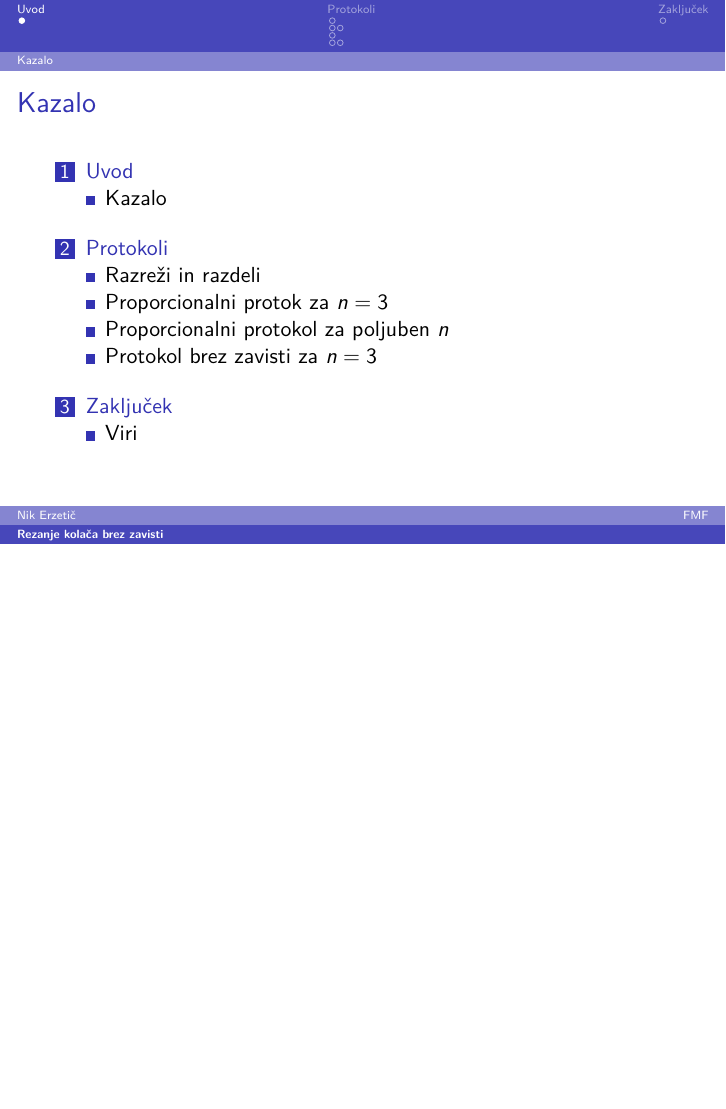
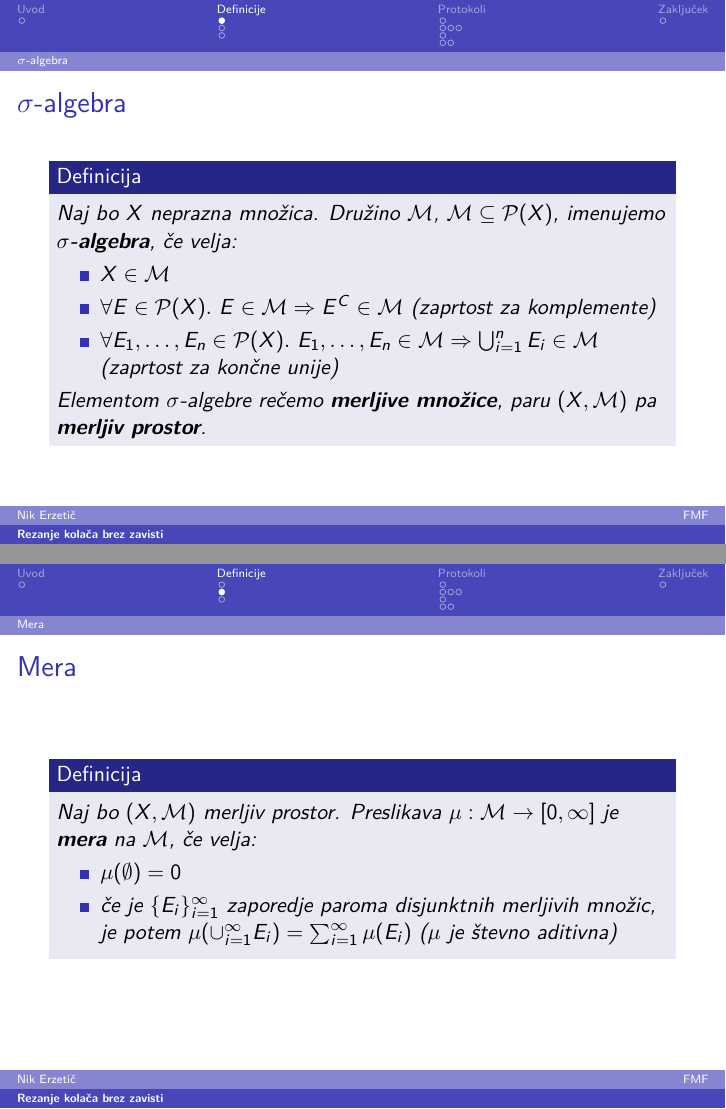
Before and after one commit to nikerzetic/Rezanje-kolaca-brez-zavisti, LaTeX slides (Rezanje-kolaca-brez-zavisti-prosojnice.tex): page 4 of 11 before the commit and pages 3 and 4 of 15 after it, the two joined at a grey line, the shorter picture padded with empty space. Compiled offline with pdfLaTeX.

Commit message:
Zadnji popravki

```diff
--- a/Rezanje-kolaca-brez-zavisti-prosojnice.tex
+++ b/Rezanje-kolaca-brez-zavisti-prosojnice.tex
@@ -8,6 +8,7 @@
 \usepackage{graphicx}
 \usepackage{float}
 
+\usepackage{wasysym}
 \usepackage{amssymb}
 \usepackage{amsmath,amsfonts}
 \usepackage{amsthm}
@@ -53,4 +58,31 @@
+	\section{Definicije}
+
+	\subsection{$\sigma$-algebra}
 
 	\begin{frame}
-		\frametitle{Kazalo}
-		\tableofcontents[pausesections]
+		\frametitle{$\sigma$-algebra}
+		\begin{definicija}
+			Naj bo $X$ neprazna množica. Družino $\mathcal{M}$, $\mathcal{M} \subseteq \mathcal{P}(X)$, imenujemo \textbf{$\sigma$-algebra}, če velja:
+			\begin{itemize}
+				\item $X \in \mathcal{M}$
+
+				\item $\forall E \in \mathcal{P}(X).\ E \in \mathcal{M} \Rightarrow E^C \in \mathcal{M}$ (zaprtost za komplemente)
+
+				\item $\forall E_1, \ldots, E_n \in \mathcal{P}(X).\ E_1, \ldots, E_n \in \mathcal{M} \Rightarrow \bigcup_{i=1}^{n} E_i \in \mathcal{M}$ (zaprtost za končne unije)
+			\end{itemize}
+			Elementom $\sigma$-algebre rečemo \textbf{merljive množice}, paru $(X, \mathcal{M})$ pa \textbf{merljiv prostor}.
+		\end{definicija}
+	\end{frame}
+
+	\subsection{Mera}
+
+	\begin{frame}
+		\frametitle{Mera}
+		\begin{definicija}
+			Naj bo $(X, \mathcal{M})$ merljiv prostor. Preslikava $\mu : \mathcal{M} \to [0, \infty]$ je \textbf{mera} na $\mathcal{M}$, če velja:
+			\begin{itemize}
+				\item $\mu(\emptyset) = 0$
+				\item če je $\{E_i\}_{i=1}^{\infty}$ zaporedje paroma disjunktnih merljivih množic, je potem $\mu(\cup_{i=1}^{\infty}E_i) = \sum_{i=1}^{\infty} \mu(E_i)$ ($\mu$ je števno aditivna)
+			\end{itemize}
+		\end{definicija}
+	\end{frame}
```
Also changed, not shown: Rezanje-kolaca-brez-zavisti.tex (+2 -2 lines), Rezanje-kolaca-brez-zavisti-prosojnice.pdf, Rezanje-kolaca-brez-zavisti.pdf, Rezanje-kolaca-brez-zavisti-prosojnice.tex (48 more changed lines).
